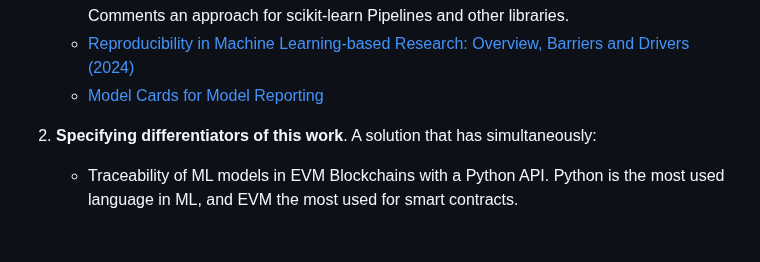
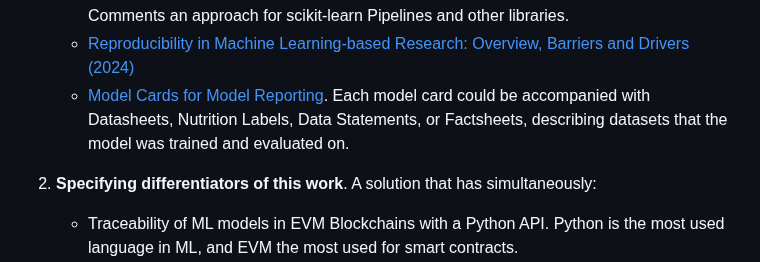
Before and after one commit to francocerino/BlockchainTracer, a Markdown page: README.md, the part around the change. GitHub-like rendering; blank space fills up the shorter version.

```diff
--- a/README.md
+++ b/README.md
@@ -44,7 +44,7 @@ A single multipurpose Python class.
     - [Automatically Tracking Metadata and
 Provenance of Machine Learning Experiments](https://assets.amazon.science/2f/39/4b32cf354e4c993b439d88258597/automatically-tracking-metadata-and-provenance-of-machine-learning-experiments.pdf) Comments an approach for scikit-learn Pipelines and other libraries.
     - [Reproducibility in Machine Learning-based Research: Overview, Barriers and Drivers (2024)](https://arxiv.org/html/2406.14325v1)
-    - [Model Cards for Model Reporting](https://arxiv.org/pdf/1810.03993)
+    - [Model Cards for Model Reporting](https://arxiv.org/pdf/1810.03993). Each model card could be accompanied with Datasheets, Nutrition Labels, Data Statements, or Factsheets, describing datasets that the model was trained and evaluated on.
 
  2. **Specifying differentiators of this work**.
      A solution that has simultaneously:
```
